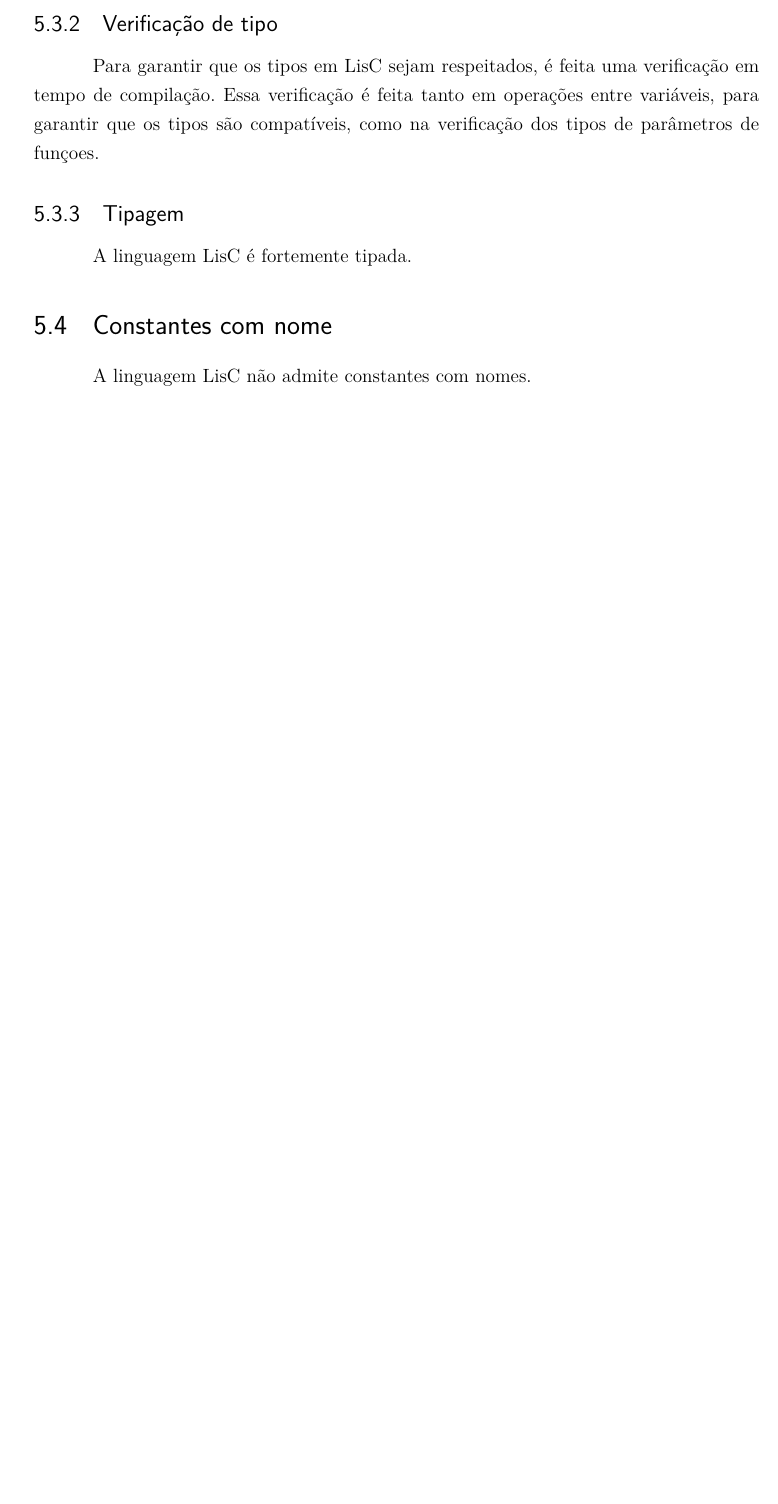
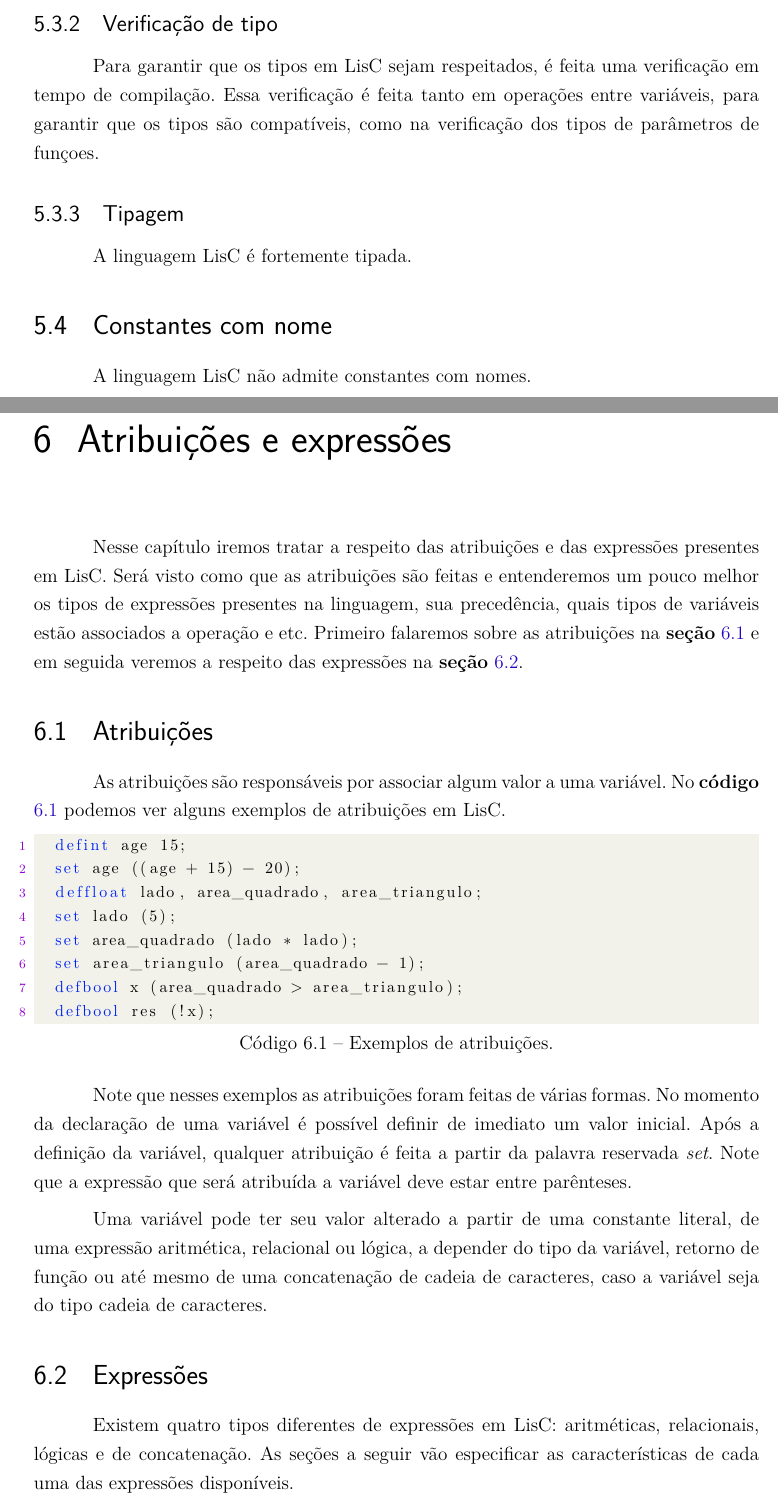
Before and after one commit to lucaspeixotot/compilers, a LaTeX thesis (ab1/especificacao-peixoto.tex): part of page 11 of 11 before the commit and two parts of pages 11 and 12 of 14 after it, the two joined at a grey line, cut so that both start at the same text, the shorter picture padded with empty space. Compiled offline with pdfLaTeX.

Commit message:
Escreve parte das atribuições e expressões da linguagem

```diff
--- a/ab1/especificacao-peixoto.tex
+++ b/ab1/especificacao-peixoto.tex
@@ -72,7 +72,7 @@
 \lstset{style=mystyle}
 \lstset{
   morekeywords={defun, int, defint, echo, return, deffloat, defbool,
-    defchar, if, else}
+    defchar, if, else, set}
 }
 \renewcommand{\lstlistingname}{Código}% Listing -> Algorithm
 % ---
@@ -517,3 +517,51 @@ A linguagem LisC é fortemente tipada.
 
 A linguagem LisC não admite constantes com nomes.
 
+\chapter{Atribuições e expressões}
+\label{cha:atribuicoes-e-expressoes}
+
+Nesse capítulo iremos tratar a respeito das atribuições e das
+expressões presentes em LisC. Será visto como que as atribuições são
+feitas e entenderemos um pouco melhor os tipos de expressões presentes
+na linguagem, sua precedência, quais tipos de variáveis estão
+associados a operação e etc. Primeiro falaremos sobre as atribuições
+na \textbf{seção} \ref{sec:atribuicoes} e em seguida veremos a respeito das
+expressões na \textbf{seção} \ref{sec:expressoes}.
+
+\section{Atribuições}
+\label{sec:atribuicoes}
+
+As atribuições são responsáveis por associar algum valor a uma
+variável. No \textbf{código} \ref{code:atribuicoes} podemos ver alguns
+exemplos de atribuições em LisC.
+
+\begin{lstlisting}[label=code:atribuicoes,caption=Exemplos de
+  atribuições.]
+  defint age 15;
+  set age ((age + 15) - 20);
+  deffloat lado, area_quadrado, area_triangulo;
+  set lado (5);
+  set area_quadrado (lado * lado);
+  set area_triangulo (area_quadrado - 1);
+  defbool x (area_quadrado > area_triangulo);
+  defbool res (!x);
+\end{lstlisting}
+
+Note que nesses exemplos as atribuições foram feitas de várias
+formas. No momento da declaração de uma variável é possível definir de
+imediato um valor inicial. Após a definição da variável, qualquer
+atribuição é feita a partir da palavra reservada \emph{set}. Note que
+a expressão que será atribuída a variável deve estar entre parênteses.
+
+Uma variável pode ter seu valor alterado a partir de uma constante
+literal, de uma expressão aritmética, relacional ou lógica, a
+depender do tipo da variável, retorno de função ou até mesmo de uma
+concatenação de cadeia de caracteres, caso a variável seja do tipo
+cadeia de caracteres.
+
+\section{Expressões}
+\label{sec:expressoes}
+
+Existem quatro tipos diferentes de expressões em LisC: aritméticas,
+relacionais, lógicas e de concatenação. As seções a seguir vão especificar as
+características de cada uma das expressões disponíveis.
```
Also changed, not shown: ab1/especificacao-peixoto.pdf, ab1/especificacao-peixoto.tex (74 more changed lines).
